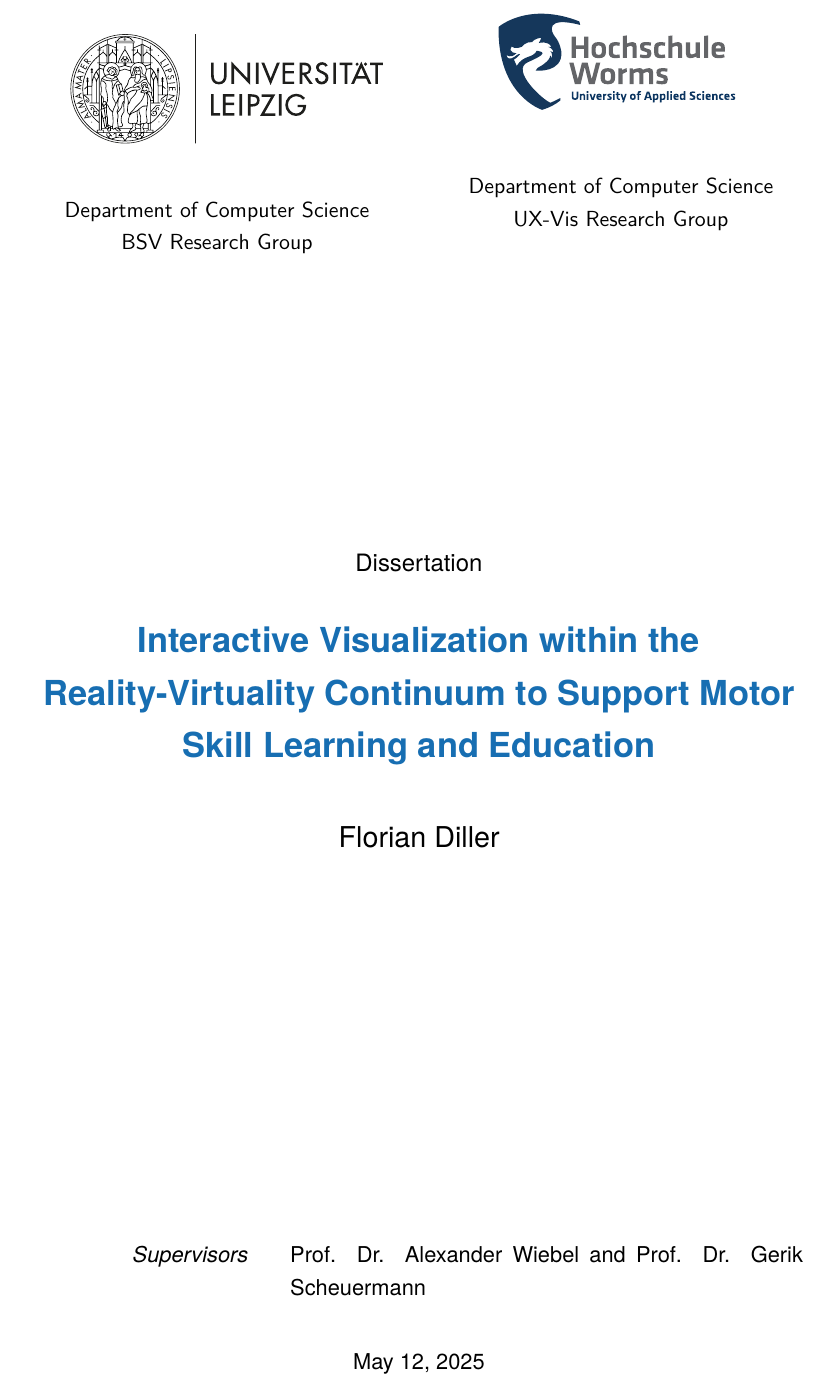
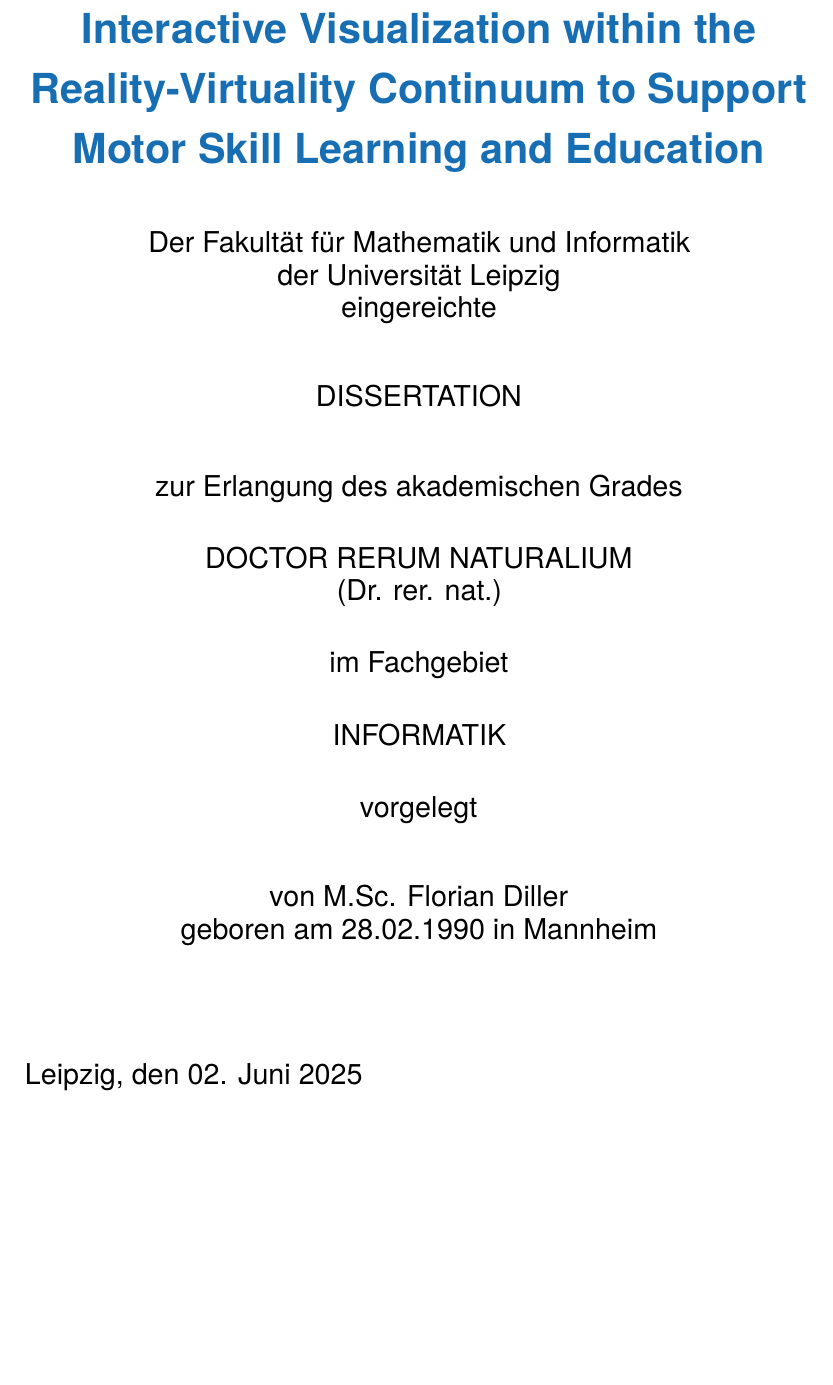
Before and after one commit to FlorianDiller/Thesis, a LaTeX thesis (main.tex, which reads content/titlepages.tex): part of page 3 of 134, cut at the place of the change, the shorter picture padded with empty space. Compiled offline with pdfLaTeX.

Commit message:
Added titlepage from Uni Leipzig

```diff
--- a/content/titlepages.tex
+++ b/content/titlepages.tex
@@ -16,63 +16,31 @@
 
 
 % ------------------------------------  --> main title page
+
 \begin{titlepage}
 	\pdfbookmark[0]{Titlepage}{Titlepage}
 	\tgherosfont
 	\centering
 
-	\begin{multicols}{2}
+	\vfill
+	\vspace*{15mm}
+	{\huge \color{ctcolortitle}\textbf{\thesisTitle} \\[10mm]}
+	%\normalfont
+	{\Large Der Fakultät für Mathematik und Informatik}\\
+	{\Large der Universität Leipzig}\\
+	{\Large eingereichte}\\[10mm]
+	{\Large DISSERTATION}\\[10mm]
+	{\Large zur Erlangung des akademischen Grades}\\[7mm]
+	{\Large DOCTOR RERUM NATURALIUM}\\
+	{\Large (Dr. rer. nat.)}\\[7mm]
+	{\Large im Fachgebiet}\\[7mm]
+	{\Large INFORMATIK}\\[7mm]
+	{\Large vorgelegt}\\[10mm]
+	{\Large von M.Sc. Florian Diller}\\
+	{\Large geboren am 28.02.1990 in Mannheim}\\[20mm]
+	\raggedright
+	{\Large \thesisUniversityCity, den \thesisDate}
 
-        \begin{center}
-			\includegraphics[height=3cm]{gfx/Leipzig_logo} \\[2mm]
-			\textsf{\thesisUniversityDepartment} \\
-			\textsf{\thesisUniversityGroup} \\
-		\end{center}
-
-        \begin{center}
-			\includegraphics[height=3cm]{gfx/HS_Worms_Logo_farbig_RGB} \\[2mm]
-			\textsf{\supervisionUniversityDepartment} \\
-			\textsf{\supervisionUniversityGroup} \\
-		\end{center}
-
-    \end{multicols}
-
-	\vfill
-	{\large \thesisSubject} \\[5mm]
-	{\LARGE \color{ctcolortitle}\textbf{\thesisTitle} \\[10mm]}
-	{\Large \thesisName} \\
-
-	\vfill
-	\begin{minipage}[t]{.27\textwidth}
-		\raggedleft
-		%\textit{1. Reviewer}
-	\end{minipage}
-	\hspace*{15pt}
-	\begin{minipage}[t]{.65\textwidth}
-		%{\Large \thesisFirstReviewer} \\
-	  	%{\small \thesisFirstReviewerDepartment} \\[-1mm]
-		%{\small \thesisFirstReviewerUniversity}
-	\end{minipage} \\[5mm]
-	\begin{minipage}[t]{.27\textwidth}
-		\raggedleft
-		%\textit{2. Reviewer}
-	\end{minipage}
-	\hspace*{15pt}
-	\begin{minipage}[t]{.65\textwidth}
-		%{\Large \thesisSecondReviewer} \\
-	  	%{\small \thesisSecondReviewerDepartment} \\[-1mm]
-		%{\small \thesisSecondReviewerUniversity}
-	\end{minipage} \\[10mm]
-	\begin{minipage}[t]{.27\textwidth}
-		\raggedleft
-		\textit{Supervisors}
-	\end{minipage}
-	\hspace*{15pt}
-	\begin{minipage}[t]{.65\textwidth}
-		\thesisFirstSupervisor\ and \thesisSecondSupervisor
-	\end{minipage} \\[10mm]
-
-	\thesisDate \\
 
 \end{titlepage}
 
--- a/main.tex
+++ b/main.tex
@@ -33,7 +33,7 @@
 \newcommand{\thesisTitle}{Interactive Visualization within the Reality-Virtuality Continuum to Support Motor Skill Learning and Education}
 \newcommand{\thesisName}{Florian Diller}
 \newcommand{\thesisSubject}{Dissertation}
-\newcommand{\thesisDate}{May 12, 2025}
+\newcommand{\thesisDate}{02. Juni 2025}
 \newcommand{\thesisVersion}{1.2}
 
 \newcommand{\thesisFirstReviewer}{Prof. Dr. Alexander Wiebel}
```
Also changed, not shown: 4 other files.
